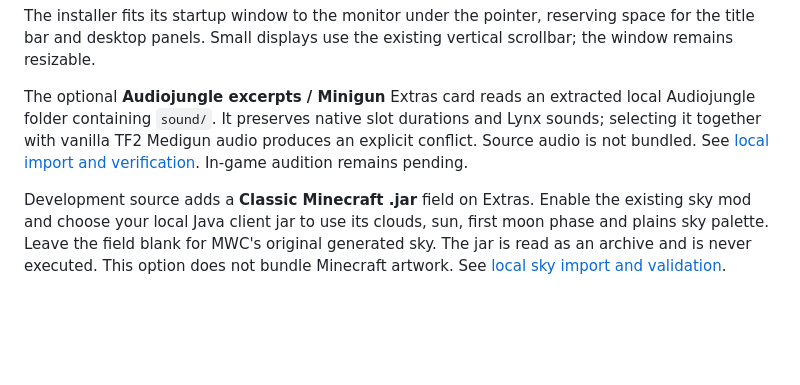
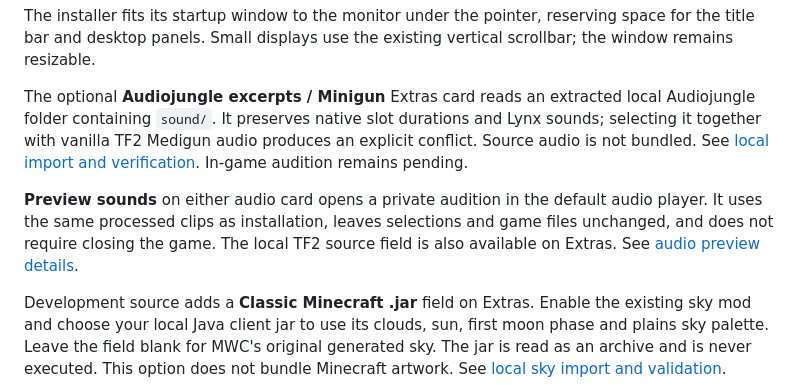
Before and after one commit to aridlin/combat-master-MWC-magenta-war-crimes, a Markdown page: installer/README.md, the part around the change. Drawn GitHub-style; blank space fills up the shorter version.

Commit message:
Preview local audio packs without changing installed mods

```diff
--- a/installer/README.md
+++ b/installer/README.md
@@ -75,6 +75,11 @@ The installer fits its startup window to the monitor under the pointer, reservin
 
 The optional **Audiojungle excerpts / Minigun** Extras card reads an extracted local Audiojungle folder containing `sound/`. It preserves native slot durations and Lynx sounds; selecting it together with vanilla TF2 Medigun audio produces an explicit conflict. Source audio is not bundled. See [local import and verification](../docs/audiojungle-local-import.md). In-game audition remains pending.
 
+**Preview sounds** on either audio card opens a private audition in the default
+audio player. It uses the same processed clips as installation, leaves selections
+and game files unchanged, and does not require closing the game. The local TF2
+source field is also available on Extras. See [audio preview details](../docs/audio-previews.md).
+
 Development source adds a **Classic Minecraft .jar** field on Extras. Enable the
 existing sky mod and choose your local Java client jar to use its clouds, sun,
 first moon phase and plains sky palette. Leave the field blank for MWC's original
```
Also changed, not shown: docs/audio-previews.md (added, +42 -0 lines), docs/audiojungle-local-import.md (+4 -0 lines), docs/tf2-audio.md (+4 -0 lines), docs/screenshots/audio-preview-card-linux.png (added), 6 other files.
